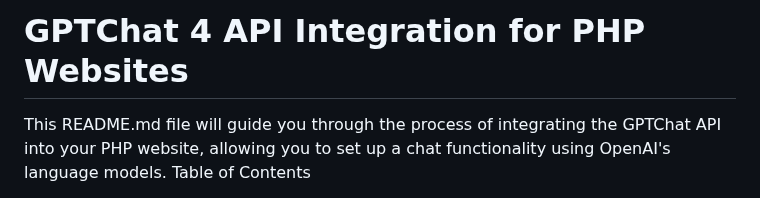
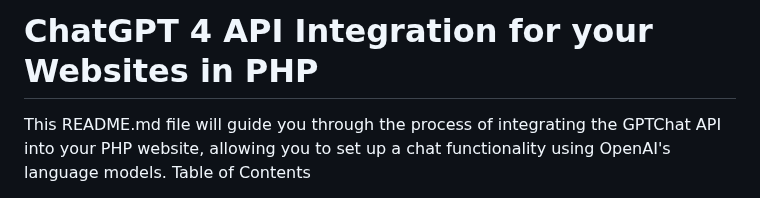
Before and after one commit to VolkanSah/GPT-API-Integration-in-HTML-CSS-with-JS-PHP, a Markdown page: README.md, the part around the change. Rendered like a GitHub page.

```diff
--- a/README.md
+++ b/README.md
@@ -1,4 +1,4 @@
-# GPTChat 4 API Integration for PHP Websites
+# ChatGPT 4 API Integration for your Websites in PHP
 
 This README.md file will guide you through the process of integrating the GPTChat API into your PHP website, allowing you to set up a chat functionality using OpenAI's language models.
 Table of Contents
```
